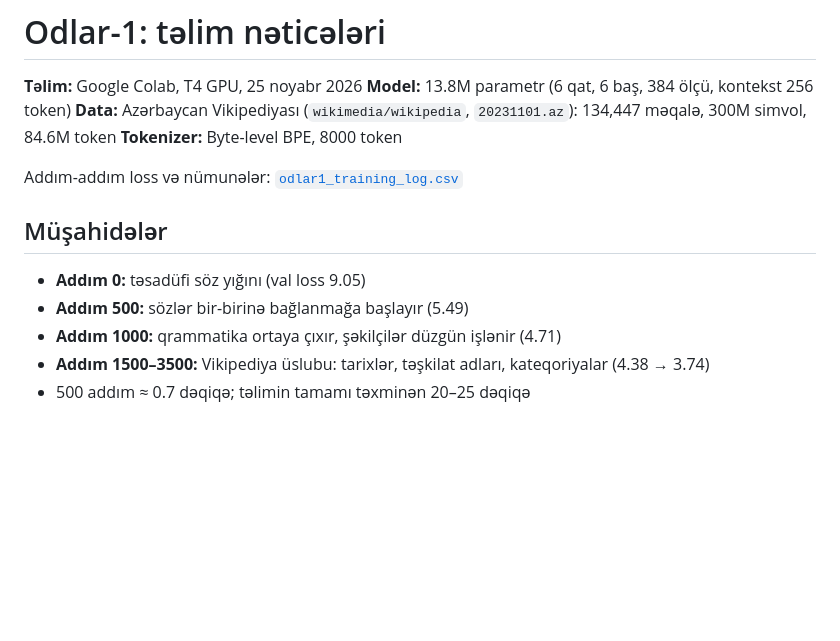
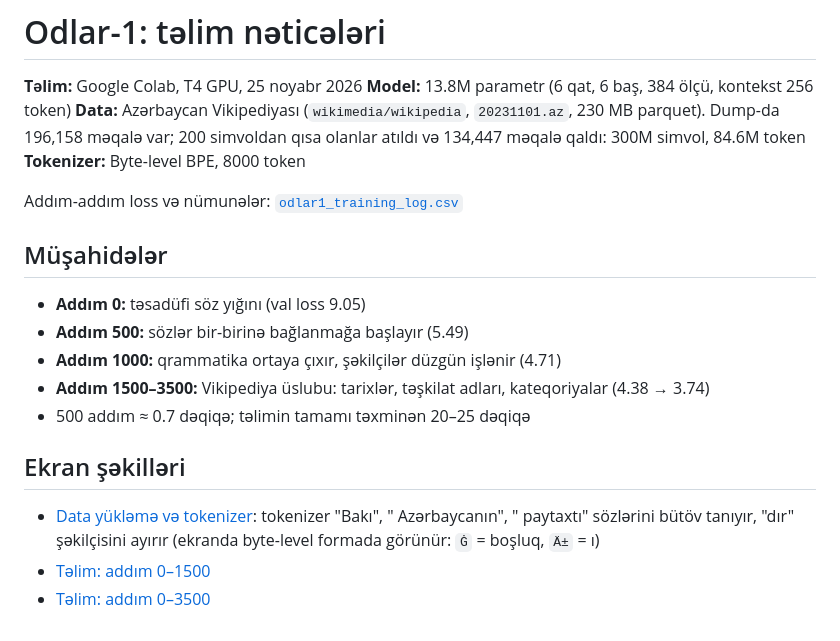
Before and after one commit to krmhuseyn-sys/odlar, a Markdown page: results/README.md, the part around the change. Rendered like a GitHub page; blank space fills up the shorter version.

Commit message:
Add data and training screenshots to results
Co-Authored-By: Claude Opus 5.5 <noreply@anthropic.com>
Claude-Session: https://claude.ai/code/session_01X2RMrEm1Yr5Qp6i6q1PHXQ

```diff
--- a/results/README.md
+++ b/results/README.md
@@ -2,7 +2,7 @@
 
 **Təlim:** Google Colab, T4 GPU, 25 noyabr 2026
 **Model:** 13.8M parametr (6 qat, 6 baş, 384 ölçü, kontekst 256 token)
-**Data:** Azərbaycan Vikipediyası (`wikimedia/wikipedia`, `20231101.az`): 134,447 məqalə, 300M simvol, 84.6M token
+**Data:** Azərbaycan Vikipediyası (`wikimedia/wikipedia`, `20231101.az`, 230 MB parquet). Dump-da 196,158 məqalə var; 200 simvoldan qısa olanlar atıldı və 134,447 məqalə qaldı: 300M simvol, 84.6M token
 **Tokenizer:** Byte-level BPE, 8000 token
 
 Addım-addım loss və nümunələr: [`odlar1_training_log.csv`](odlar1_training_log.csv)
@@ -13,3 +13,8 @@ Addım-addım loss və nümunələr: [`odlar1_training_log.csv`](odlar1_training
 - **Addım 1000:** qrammatika ortaya çıxır, şəkilçilər düzgün işlənir (4.71)
 - **Addım 1500–3500:** Vikipediya üslubu: tarixlər, təşkilat adları, kateqoriyalar (4.38 → 3.74)
 - 500 addım ≈ 0.7 dəqiqə; təlimin tamamı təxminən 20–25 dəqiqə
+
+## Ekran şəkilləri
+- [Data yükləmə və tokenizer](screenshots/01_data_and_tokenizer.png): tokenizer "Bakı", " Azərbaycanın", " paytaxtı" sözlərini bütöv tanıyır, "dır" şəkilçisini ayırır (ekranda byte-level formada görünür: `Ġ` = boşluq, `Ä±` = ı)
+- [Təlim: addım 0–1500](screenshots/02_training_steps_0-1500.png)
+- [Təlim: addım 0–3500](screenshots/03_training_steps_0-3500.png)
```
Also changed, not shown: results/screenshots/01_data_and_tokenizer.png (added), results/screenshots/02_training_steps_0-1500.png (added), results/screenshots/03_training_steps_0-3500.png (added).
